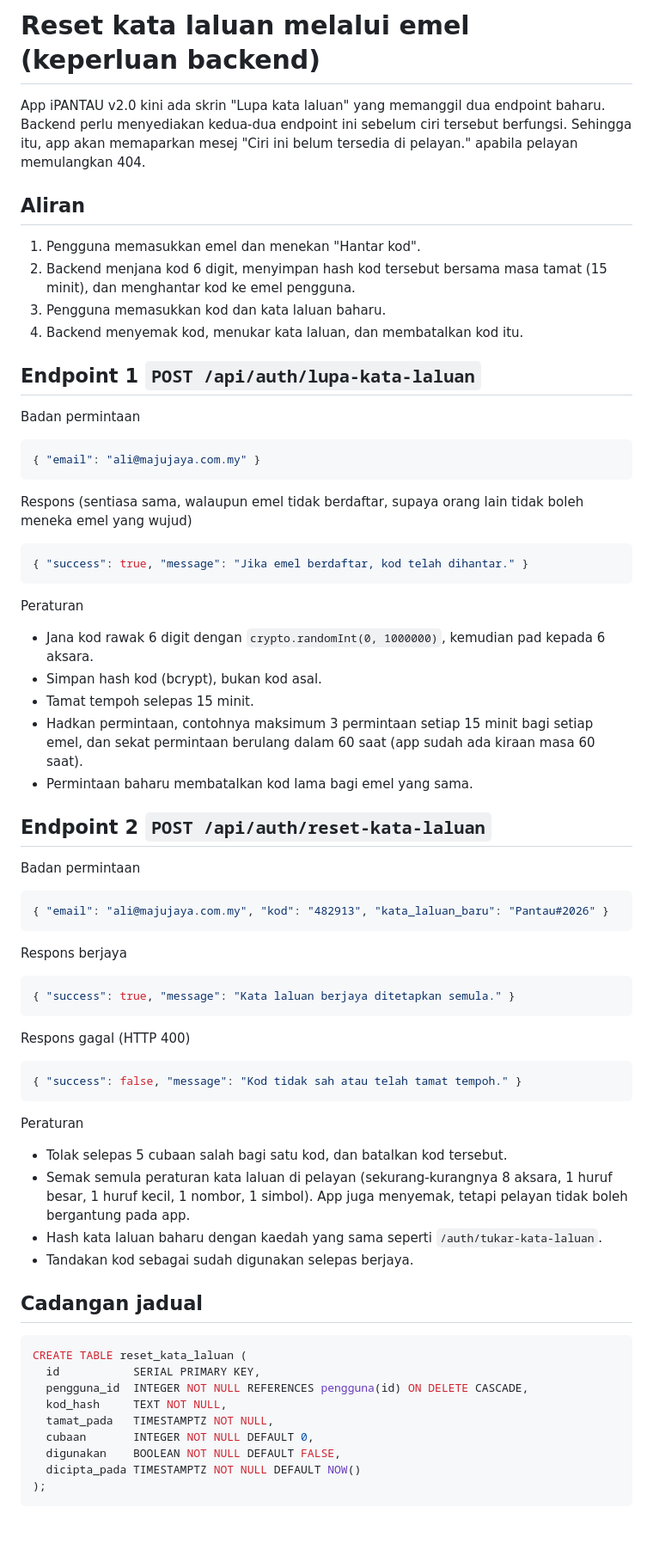
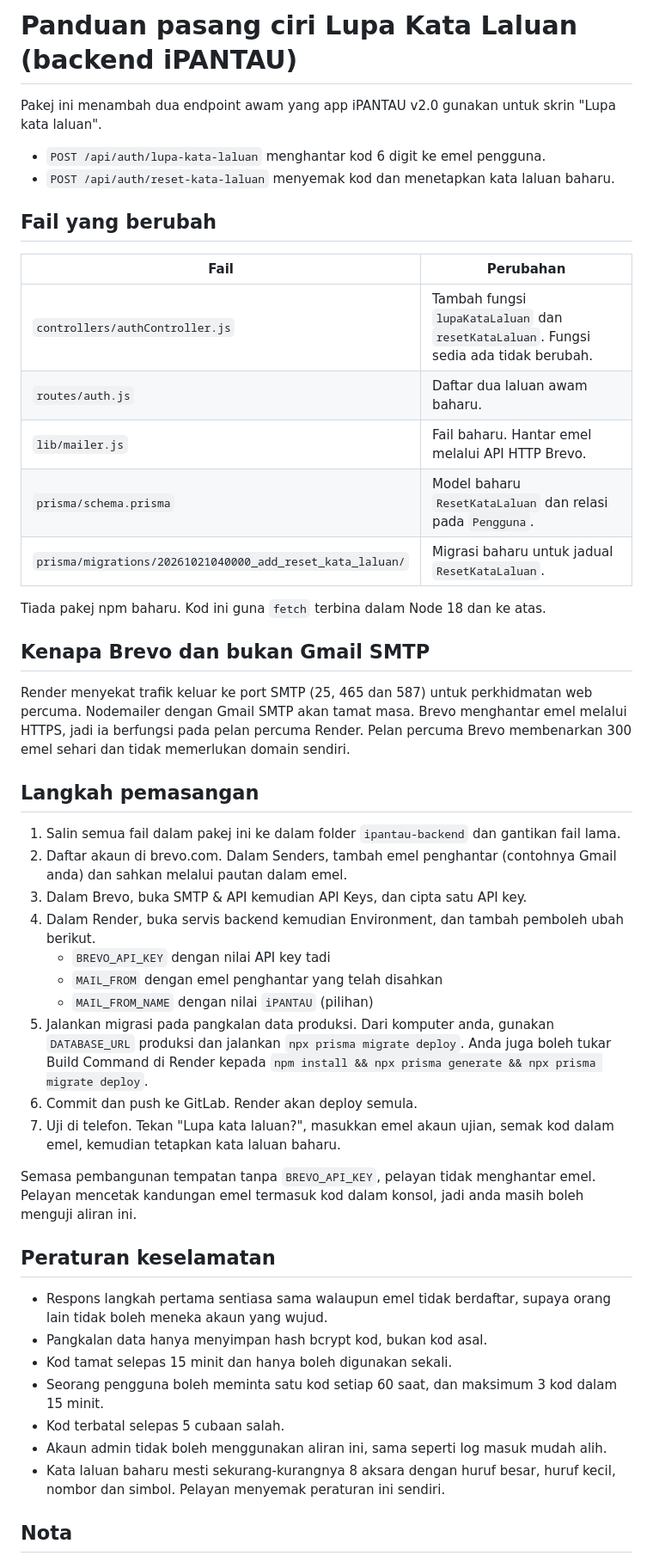
Before and after one commit to izzahff/ipantau-mobile-app, a Markdown page: docs/backend-reset-kata-laluan.md, the part around one of its changes. Shown at 86% size. GitHub-like rendering; blank space fills up the shorter version.

````diff
--- a/docs/backend-reset-kata-laluan.md
+++ b/docs/backend-reset-kata-laluan.md
@@ -1,74 +1,50 @@
-# Reset kata laluan melalui emel (keperluan backend)
+# Panduan pasang ciri Lupa Kata Laluan (backend iPANTAU)
 
-App iPANTAU v2.0 kini ada skrin "Lupa kata laluan" yang memanggil dua endpoint baharu. Backend perlu menyediakan kedua-dua endpoint ini sebelum ciri tersebut berfungsi. Sehingga itu, app akan memaparkan mesej "Ciri ini belum tersedia di pelayan." apabila pelayan memulangkan 404.
+Pakej ini menambah dua endpoint awam yang app iPANTAU v2.0 gunakan untuk skrin "Lupa kata laluan".
 
-## Aliran
+- `POST /api/auth/lupa-kata-laluan` menghantar kod 6 digit ke emel pengguna.
+- `POST /api/auth/reset-kata-laluan` menyemak kod dan menetapkan kata laluan baharu.
 
-1. Pengguna memasukkan emel dan menekan "Hantar kod".
-2. Backend menjana kod 6 digit, menyimpan hash kod tersebut bersama masa tamat (15 minit), dan menghantar kod ke emel pengguna.
-3. Pengguna memasukkan kod dan kata laluan baharu.
-4. Backend menyemak kod, menukar kata laluan, dan membatalkan kod itu.
+## Fail yang berubah
 
-## Endpoint 1 `POST /api/auth/lupa-kata-laluan`
+| Fail | Perubahan |
+|---|---|
+| `controllers/authController.js` | Tambah fungsi `lupaKataLaluan` dan `resetKataLaluan`. Fungsi sedia ada tidak berubah. |
+| `routes/auth.js` | Daftar dua laluan awam baharu. |
+| `lib/mailer.js` | Fail baharu. Hantar emel melalui API HTTP Brevo. |
+| `prisma/schema.prisma` | Model baharu `ResetKataLaluan` dan relasi pada `Pengguna`. |
+| `prisma/migrations/20261021040000_add_reset_kata_laluan/` | Migrasi baharu untuk jadual `ResetKataLaluan`. |
 
-Badan permintaan
+Tiada pakej npm baharu. Kod ini guna `fetch` terbina dalam Node 18 dan ke atas.
 
-```json
-{ "email": "ali@majujaya.com.my" }
-```
+## Kenapa Brevo dan bukan Gmail SMTP
 
-Respons (sentiasa sama, walaupun emel tidak berdaftar, supaya orang lain tidak boleh meneka emel yang wujud)
+Render menyekat trafik keluar ke port SMTP (25, 465 dan 587) untuk perkhidmatan web percuma. Nodemailer dengan Gmail SMTP akan tamat masa. Brevo menghantar emel melalui HTTPS, jadi ia berfungsi pada pelan percuma Render. Pelan percuma Brevo membenarkan 300 emel sehari dan tidak memerlukan domain sendiri.
 
-```json
-{ "success": true, "message": "Jika emel berdaftar, kod telah dihantar." }
-```
+## Langkah pemasangan
 
-Peraturan
+1. Salin semua fail dalam pakej ini ke dalam folder `ipantau-backend` dan gantikan fail lama.
+2. Daftar akaun di brevo.com. Dalam Senders, tambah emel penghantar (contohnya Gmail anda) dan sahkan melalui pautan dalam emel.
+3. Dalam Brevo, buka SMTP & API kemudian API Keys, dan cipta satu API key.
+4. Dalam Render, buka servis backend kemudian Environment, dan tambah pemboleh ubah berikut.
+   - `BREVO_API_KEY` dengan nilai API key tadi
+   - `MAIL_FROM` dengan emel penghantar yang telah disahkan
+   - `MAIL_FROM_NAME` dengan nilai `iPANTAU` (pilihan)
+5. Jalankan migrasi pada pangkalan data produksi. Dari komputer anda, gunakan `DATABASE_URL` produksi dan jalankan `npx prisma migrate deploy`. Anda juga boleh tukar Build Command di Render kepada `npm install && npx prisma generate && npx prisma migrate deploy`.
+6. Commit dan push ke GitLab. Render akan deploy semula.
+7. Uji di telefon. Tekan "Lupa kata laluan?", masukkan emel akaun ujian, semak kod dalam emel, kemudian tetapkan kata laluan baharu.
 
-- Jana kod rawak 6 digit dengan `crypto.randomInt(0, 1000000)`, kemudian pad kepada 6 aksara.
-- Simpan hash kod (bcrypt), bukan kod asal.
-- Tamat tempoh selepas 15 minit.
-- Hadkan permintaan, contohnya maksimum 3 permintaan setiap 15 minit bagi setiap emel, dan sekat permintaan berulang dalam 60 saat (app sudah ada kiraan masa 60 saat).
-- Permintaan baharu membatalkan kod lama bagi emel yang sama.
+Semasa pembangunan tempatan tanpa `BREVO_API_KEY`, pelayan tidak menghantar emel. Pelayan mencetak kandungan emel termasuk kod dalam konsol, jadi anda masih boleh menguji aliran ini.
 
-## Endpoint 2 `POST /api/auth/reset-kata-laluan`
+## Peraturan keselamatan
 
-Badan permintaan
+- Respons langkah pertama sentiasa sama walaupun emel tidak berdaftar, supaya orang lain tidak boleh meneka akaun yang wujud.
+- Pangkalan data hanya menyimpan hash bcrypt kod, bukan kod asal.
+- Kod tamat selepas 15 minit dan hanya boleh digunakan sekali.
+- Seorang pengguna boleh meminta satu kod setiap 60 saat, dan maksimum 3 kod dalam 15 minit.
+- Kod terbatal selepas 5 cubaan salah.
+- Akaun admin tidak boleh menggunakan aliran ini, sama seperti log masuk mudah alih.
+- Kata laluan baharu mesti sekurang-kurangnya 8 aksara dengan huruf besar, huruf kecil, nombor dan simbol. Pelayan menyemak peraturan ini sendiri.
 
-```json
-{ "email": "ali@majujaya.com.my", "kod": "482913", "kata_laluan_baru": "Pantau#2026" }
-```
+## Nota
 
-Respons berjaya
-
-```json
-{ "success": true, "message": "Kata laluan berjaya ditetapkan semula." }
-```
-
-Respons gagal (HTTP 400)
-
-```json
-{ "success": false, "message": "Kod tidak sah atau telah tamat tempoh." }
-```
-
-Peraturan
-
-- Tolak selepas 5 cubaan salah bagi satu kod, dan batalkan kod tersebut.
-- Semak semula peraturan kata laluan di pelayan (sekurang-kurangnya 8 aksara, 1 huruf besar, 1 huruf kecil, 1 nombor, 1 simbol). App juga menyemak, tetapi pelayan tidak boleh bergantung pada app.
-- Hash kata laluan baharu dengan kaedah yang sama seperti `/auth/tukar-kata-laluan`.
-- Tandakan kod sebagai sudah digunakan selepas berjaya.
-
-## Cadangan jadual
-
-```sql
-CREATE TABLE reset_kata_laluan (
-  id           SERIAL PRIMARY KEY,
-  pengguna_id  INTEGER NOT NULL REFERENCES pengguna(id) ON DELETE CASCADE,
-  kod_hash     TEXT NOT NULL,
-  tamat_pada   TIMESTAMPTZ NOT NULL,
-  cubaan       INTEGER NOT NULL DEFAULT 0,
-  digunakan    BOOLEAN NOT NULL DEFAULT FALSE,
-  dicipta_pada TIMESTAMPTZ NOT NULL DEFAULT NOW()
-);
-```
-
````
Also changed, not shown: other parts of docs/backend-reset-kata-laluan.md (+1 -82 lines).
